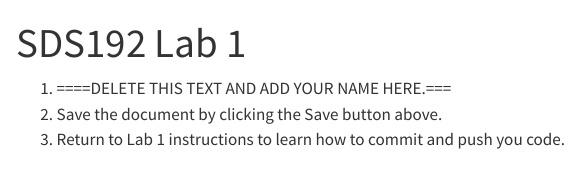
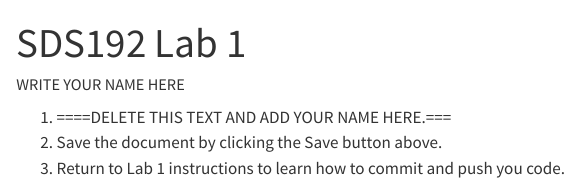
Before and after one commit to sds192fall2022/Lab1, a Quarto document (Lab1.qmd): the page in a window 1100 px wide, from its top. Rendered offline with R 4.5, knitr and Pandoc in place of Quarto, with nearby package versions.

Commit message:
Add files via upload

```diff
--- a/Lab1.qmd
+++ b/Lab1.qmd
@@ -1,5 +1,6 @@
 ---
 title: "SDS192 Lab 1"
+author: "WRITE YOUR NAME HERE"
 output:
   sds::classnotes
 ---
```
